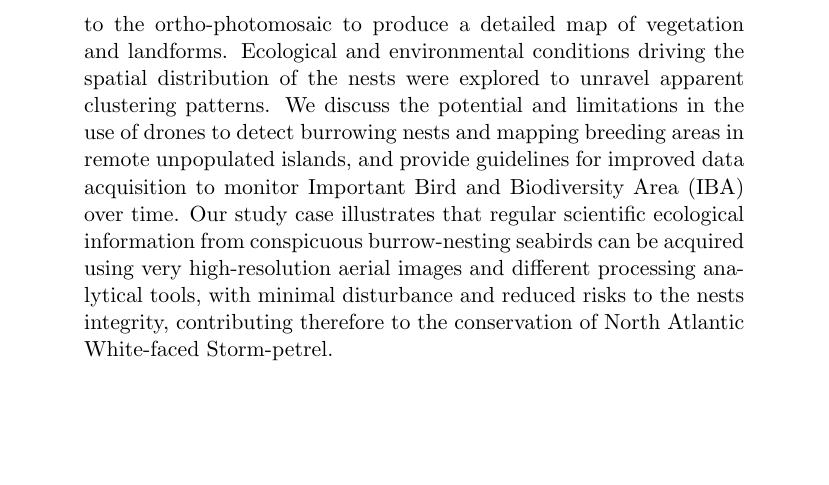
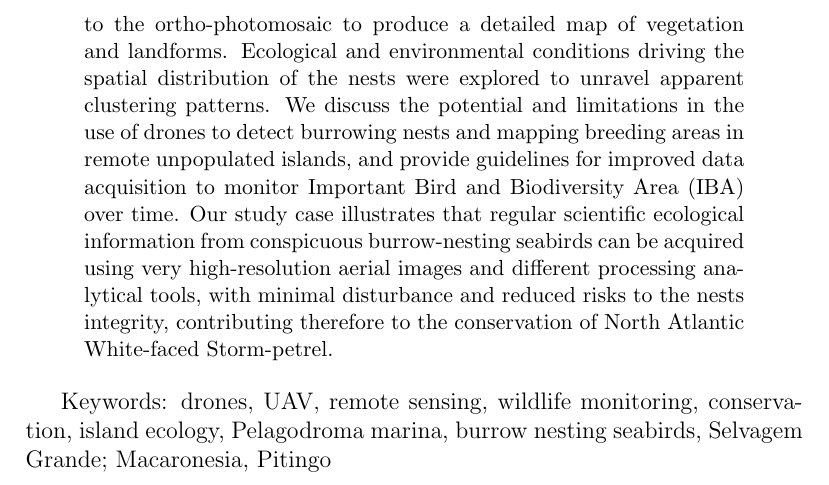
Before and after one commit to jesusjl/proyecto_final, a LaTeX paper (M6_primerApellido_segundoApellido_Nombre.tex): part of page 2 of 2, cut so that both start at the same text, the shorter picture padded with empty space. The pictures show the PDF file M6_primerApellido_segundoApellido_Nombre.pdf that the author committed with the source.

Commit message:
keywords

```diff
--- a/M6_primerApellido_segundoApellido_Nombre.tex
+++ b/M6_primerApellido_segundoApellido_Nombre.tex
@@ -17,4 +17,7 @@
 The North Atlantic White-faced Storm-petrel (Pelagodroma marina hypoleuca) digs burrow nests in extremely frangible sandy soils, typically forming dense colonies that are often confined to remote and inhabited islands and islets. Conservation and management efforts require regular monitoring of their nests to assess their breeding status and success, as well as possible impacts of anthropogenic pressures. However, fieldwork and censuses are infrequent and with considerable risk of nest trampling. In this context, drone-based aerial imagery surveys can be a non-intrusive, reliable, and effective method of counting nests where close inspection is impractical or constitutes an unacceptable risk of nest disruption and habitat disturbance. In this study, a drone was used to collect aerial photographs to assess the feasibility of detecting and counting nests in the imagery and describe habitat-specific environmental conditions. An ortho-photomosaic of the target nesting area was generated, confirming that in stark contrast to sandy soils and surrounding patches of vegetation, burrows were explicitly visible. Hence, burrows were exhaustively counted by visual inspection and compared with semi-automatic detection methods. In addition, object-based image analysis (OBIA) was applied to the ortho-photomosaic to produce a detailed map of vegetation and landforms. Ecological and environmental conditions driving the spatial distribution of the nests were explored to unravel apparent clustering patterns. We discuss the potential and limitations in the use of drones to detect burrowing nests and mapping breeding areas in remote unpopulated islands, and provide guidelines for improved data acquisition to monitor Important Bird and Biodiversity Area (IBA) over time. Our study case illustrates that regular scientific ecological information from conspicuous burrow-nesting seabirds can be acquired using very high-resolution aerial images and different processing analytical tools, with minimal disturbance and reduced risks to the nests integrity, contributing therefore to the conservation of North Atlantic White-faced Storm-petrel.
 
 \end{abstract}
+
+\keywords{Keywords: drones, UAV, remote sensing, wildlife monitoring, conservation, island ecology, Pelagodroma marina, burrow nesting seabirds, Selvagem Grande; Macaronesia, Pitingo}
+
 \end{document}
```
Also changed, not shown: M6_primerApellido_segundoApellido_Nombre.pdf.
